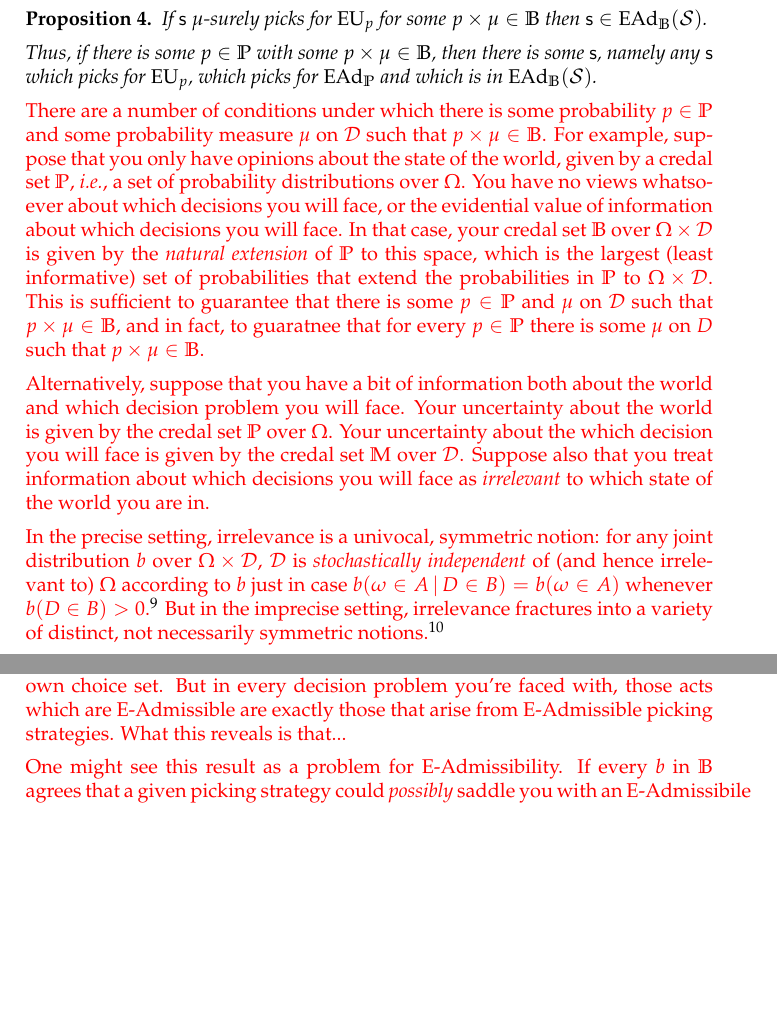
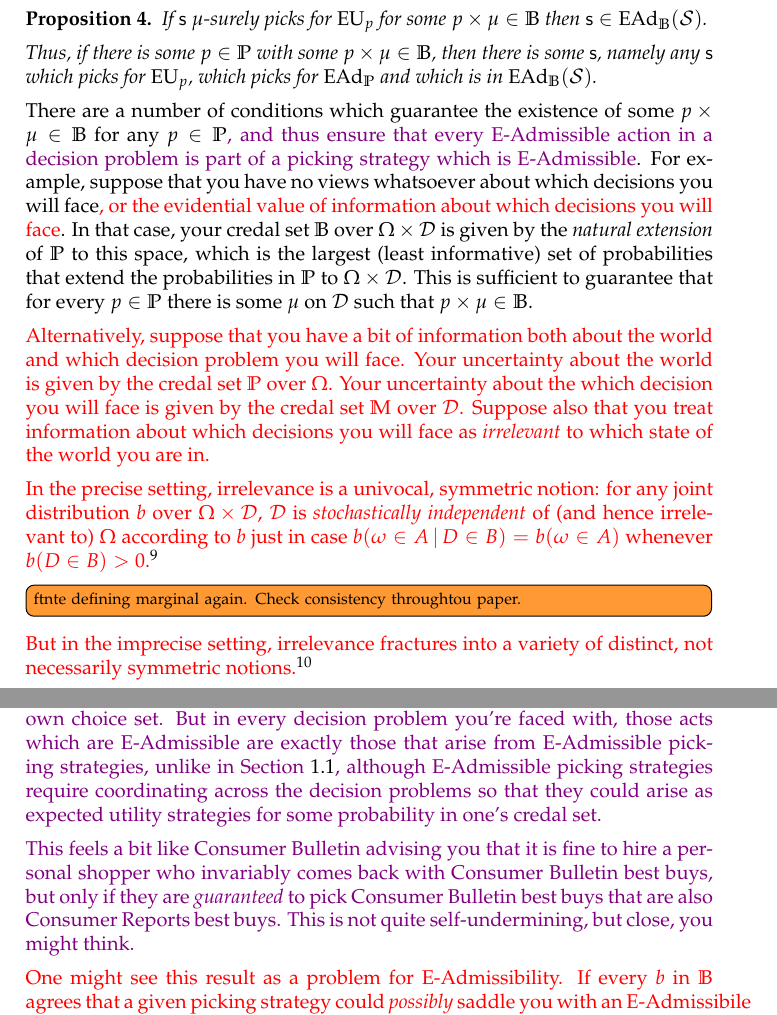
Before and after one commit to jpkonek/choosing-paper, a LaTeX document (choosing-how-to-choose-20d.tex): two parts of pages 16 and 18 of 39, joined at a grey line, cut so that both start at the same text, the shorter picture padded with empty space. Compiled offline with pdfLaTeX.

Commit message:
Update choosing-how-to-choose-20d.tex

```diff
--- a/choosing-how-to-choose-20d.tex
+++ b/choosing-how-to-choose-20d.tex
@@ -1059,12 +1059,18 @@ Let's treat E-Admissibility first. Suppose you are uncertain which decision prob
  	Thus, if there is some $p\in\IP$ with some $p\times\mu\in \IB$, then there is some $\s$, namely any $\s$ which picks for $\EU_p$, which picks for $\EAd_\IP$ and which is in $\EAd_\IB(\Strategies)$.
  \end{proposition}
 
- {\color{red} There are a number of conditions under which there is some probability $p\in\IP$ and some probability measure $\mu$ on $\D$ such that $p\times\mu\in \IB$. For example, suppose that you only have opinions about the state of the world, given by a credal set $\IP$, \textit{i.e.}, a set of probability distributions over $\Omega$. You have no views whatsoever about which decisions you will face, or the evidential value of information about which decisions you will face. In that case, your credal set $\IB$ over $\Omega \times \D$ is given by the \textit{natural extension} of $\IP$ to this space, which is the largest (least informative) set of probabilities that extend the probabilities in $\IP$ to $\Omega \times \D$. This is sufficient to guarantee that there is some $p\in\IP$ and $\mu$ on $\D$ such that $p\times\mu\in \IB$, and in fact, to guaratnee that for every $p\in \IP$ there is some $\mu$ on  $D$ such that $p\times\mu\in\IB$.
-
+ There are a number of conditions which guarantee the existence of some $p\times\mu\in\IB$ for any $p\in\IP${\color{violet}, and thus ensure that every E-Admissible action in a decision problem is part of a picking strategy which is E-Admissible}.
+ For example, suppose that you have no views whatsoever about which decisions you will face{\color{red},  or the evidential value of information about which decisions you will face}.
+ In that case, your credal set $\IB$ over $\Omega\times\D$ is given by the \textit{natural extension} of $\IP$ to this space, which is the largest (least informative) set of probabilities that extend the probabilities in $\IP$ to $\Omega \times \D$.
+ This is sufficient to guarantee that for every $p\in\IP$ there is some $\mu$ on $\D$ such that $p\times\mu\in \IB$.
+
+ {\color{red}
 
 Alternatively, suppose that you have a bit of information both about the world and which decision problem you will face. Your uncertainty about the world is given by the credal set $\IP$ over $\Omega$. Your uncertainty about the which decision you will face is given by the credal set $\ID$ over $\D$. Suppose also that you treat information about which decisions you will face as \textit{irrelevant} to which state of the world you are in.
 
-In the precise setting, irrelevance is a univocal, symmetric notion: for any joint distribution $\pb$ over $\Omega \times \D$, $\D$ is \textit{stochastically independent} of (and hence irrelevant to) $\Omega$ according to $\pb$ just in case $\pb(\omega\in A\given D\in B)=\pb(\omega\in A)$ whenever $\pb(D\in B)>0$.\footnote{For any $A\subseteq\Omega$, $\omega\in A:=\left\{\left<\omega,D\right>\in\Omega\times\D\given \omega\in A\right\}$. Likewise, for any $B\subseteq\D$, $D\in B:=\left\{\left<\omega,D\right>\in\Omega\times\D\given D\in B\right\}$.} But in the imprecise setting, irrelevance fractures into a variety of distinct, not necessarily symmetric notions.\footnote{A short survey of independence notions for imprecise probability: complete independence for sets of probabilities (\cite{seidenfeld2007ci,cozman2012}); independence in selection for lower previsions (\cite{campos1995}); strong independence for lower previsions and sets of desirable gambles (\cite{cooman:2012:indnatexdesirs}); epistemic independence (value and subset) for sets of desirable gambles (\cite{Moral2005b}); epistemic h-independence for lower previsions and credal sets (\cite{debock2015:phdthesis}); S-independence for choice functions (\cite{debock2021:S-independence}).}
+In the precise setting, irrelevance is a univocal, symmetric notion: for any joint distribution $\pb$ over $\Omega \times \D$, $\D$ is \textit{stochastically independent} of (and hence irrelevant to) $\Omega$ according to $\pb$ just in case $\pb(\omega\in A\given D\in B)=\pb(\omega\in A)$ whenever $\pb(D\in B)>0$.\footnote{For any $A\subseteq\Omega$, $\omega\in A:=\left\{\left<\omega,D\right>\in\Omega\times\D\given \omega\in A\right\}$. Likewise, for any $B\subseteq\D$, $D\in B:=\left\{\left<\omega,D\right>\in\Omega\times\D\given D\in B\right\}$.}
+\todoinfo{ftnte defining marginal again. Check consistency throughtou paper. }
+But in the imprecise setting, irrelevance fractures into a variety of distinct, not necessarily symmetric notions.\footnote{A short survey of independence notions for imprecise probability: complete independence for sets of probabilities (\cite{seidenfeld2007ci,cozman2012}); independence in selection for lower previsions (\cite{campos1995}); strong independence for lower previsions and sets of desirable gambles (\cite{cooman:2012:indnatexdesirs}); epistemic independence (value and subset) for sets of desirable gambles (\cite{Moral2005b}); epistemic h-independence for lower previsions and credal sets (\cite{debock2015:phdthesis}); S-independence for choice functions (\cite{debock2021:S-independence}).}
 
 Consider a case where $\IP$ and $\ID$ are closed and convex and you treat $\D$ as \textit{epistemically irrelevant} to $\Omega$, in the sense of \cite{walley1991srip}. This means roughly that learning information about which decision problem you face does not change your maximum buy price for any ``worldly'' gamble, \textit{i.e.}, any gamble whose payout depends only on $\Omega$. Suppose that $\IP$, $\ID$ and this judgment of epistemic irrelevance jointly capture the totality of your views. In that case, your credal set $\IB$ over $\Omega \times \D$ is given by the \textit{irrelevant natural extension} (\textit{cf.} \cite[Thm 13]{cooman2012}). This is the largest (least informative) set $\IB$ of probabilities $\pb$ over $\Omega \times \D$ that marginalize to $\IP$ and $\ID$ and satisfy the following inequality constraints: for any gamble $g:\Omega\rightarrow\mathbb{R}$ and any $B\subseteq\D$ with $b(D\in B)>0$
 \[
@@ -1149,11 +1159,14 @@ This is a more general feature: there are always some strategies which picks for
 \end{proposition}
 
 
-{\color{red}E-Admissibility rejects some picking strategies which are compatible with its own choice set. But in every decision problem you're faced with, those acts which are E-Admissible are exactly those that arise from E-Admissible picking strategies. What this reveals is that...}
-
-
-
-{\color{red} One might see this result as a problem for E-Admissibility. If every $\pb$ in $\IB$ agrees that a given picking strategy could \textit{possibly} saddle you with an E-Admissibile but non-$\EU$ option in \textit{some} decision problem or other, then E-Admissibility will reject that strategy. The only picking strategies it does not reject are ones that are certain, according to some $\pb$ in $\IB$, to yield an $\EU$ option in every decision problem. This feels a bit like Consumer Bulletin advising you that it is fine to hire a personal shopper who invariably comes back with Consumer Bulletin best buys, but only if they are \textit{guaranteed} to pick Consumer Bulletin best buys that are also Consumer Reports best buys. This is not quite self-undermining, but close, you might think.
+%{\color{red}E-Admissibility rejects some picking strategies which are compatible with its own choice set. But in every decision problem you're faced with, those acts which are E-Admissible are exactly those that arise from E-Admissible picking strategies. What this reveals is that...}
+E-Admissibility rejects some picking strategies which are compatible with its own choice set. But in every decision problem you're faced with, those acts which are E-Admissible are exactly those that arise from E-Admissible picking strategies, unlike in \cref{sect:reu:phil-discussion}, although E-Admissible picking strategies require coordinating across the decision problems so that they could arise as expected utility strategies for some probability in one's credal set.
+
+
+	This feels a bit like Consumer Bulletin advising you that it is fine to hire a personal shopper who invariably comes back with Consumer Bulletin best buys, but only if they are \textit{guaranteed} to pick Consumer Bulletin best buys that are also Consumer Reports best buys. This is not quite self-undermining, but close, you might think.
+
+{\color{red} One might see this result as a problem for E-Admissibility. If every $\pb$ in $\IB$ agrees that a given picking strategy could \textit{possibly} saddle you with an E-Admissibile but non-$\EU$ option in \textit{some} decision problem or other, then E-Admissibility will reject that strategy. The only picking strategies it does not reject are ones that are certain, according to some $\pb$ in $\IB$, to yield an $\EU$ option in every decision problem.
+	This feels a bit like Consumer Bulletin advising you that it is fine to hire a personal shopper who invariably comes back with Consumer Bulletin best buys, but only if they are \textit{guaranteed} to pick Consumer Bulletin best buys that are also Consumer Reports best buys. This is not quite self-undermining, but close, you might think.
 
 
 	On the other hand, one might not see this as a concern for E-Admissibility. Firstly, as \cref{thm:ead-equiv[dep]} makes clear, there are many picking strategies that E-Admissibility does not reject. In the Consumer Bulletin analogy, it is as if there are many other magazines that your personal shopper could cross-reference, not just Consumer Reports. Secondly, and more to the point, the phenomenon here just reflects the fact that E-Admissibility sees value in coordinating how you resolve incomparability. Take a simple example.
```
Also changed, not shown: choosing-how-to-choose-20d.tex (10 more changed lines).
